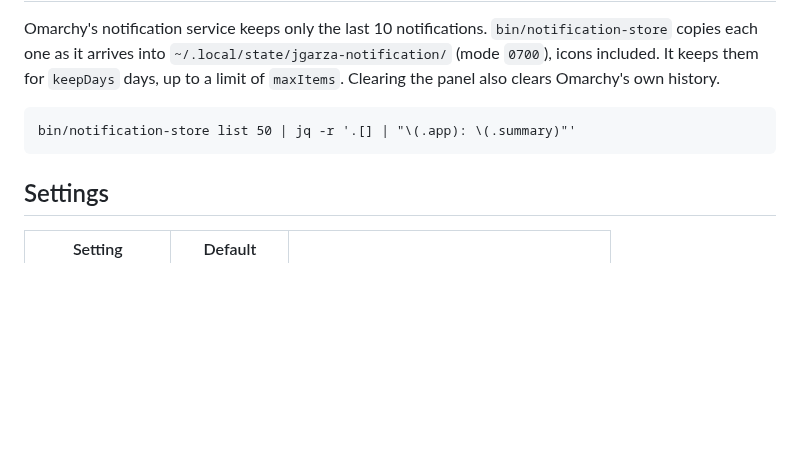
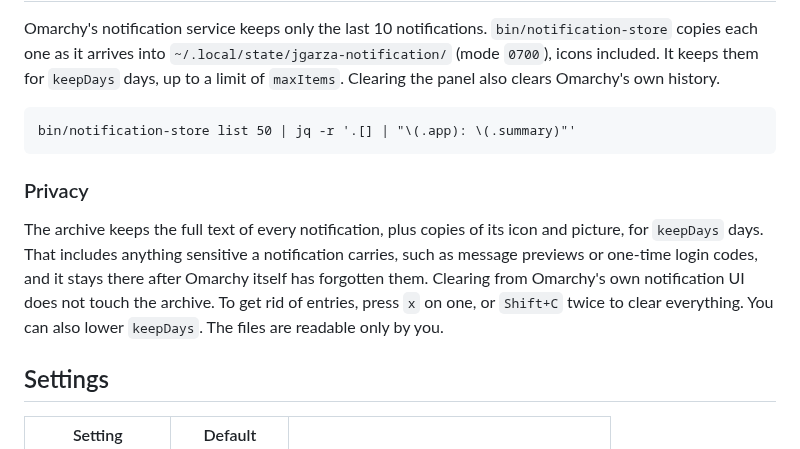
Before and after one commit to jgarza9788/notification, a Markdown page: README.md, the part around one of its changes. Rendered like a GitHub page; blank space fills up the shorter version.

````diff
--- a/README.md
+++ b/README.md
@@ -56,6 +86,16 @@ clears Omarchy's own history.
 bin/notification-store list 50 | jq -r '.[] | "\(.app): \(.summary)"'
 ```
 
+### Privacy
+
+The archive keeps the full text of every notification, plus copies of its
+icon and picture, for `keepDays` days. That includes anything sensitive a
+notification carries, such as message previews or one-time login codes, and
+it stays there after Omarchy itself has forgotten them. Clearing from
+Omarchy's own notification UI does not touch the archive. To get rid of
+entries, press `x` on one, or `Shift+C` twice to clear everything. You can
+also lower `keepDays`. The files are readable only by you.
+
 ## Settings
 
 | Setting | Default | |
````
Also changed, not shown: other parts of README.md (+34 -2 lines), preview.png (added), 4 other files.
